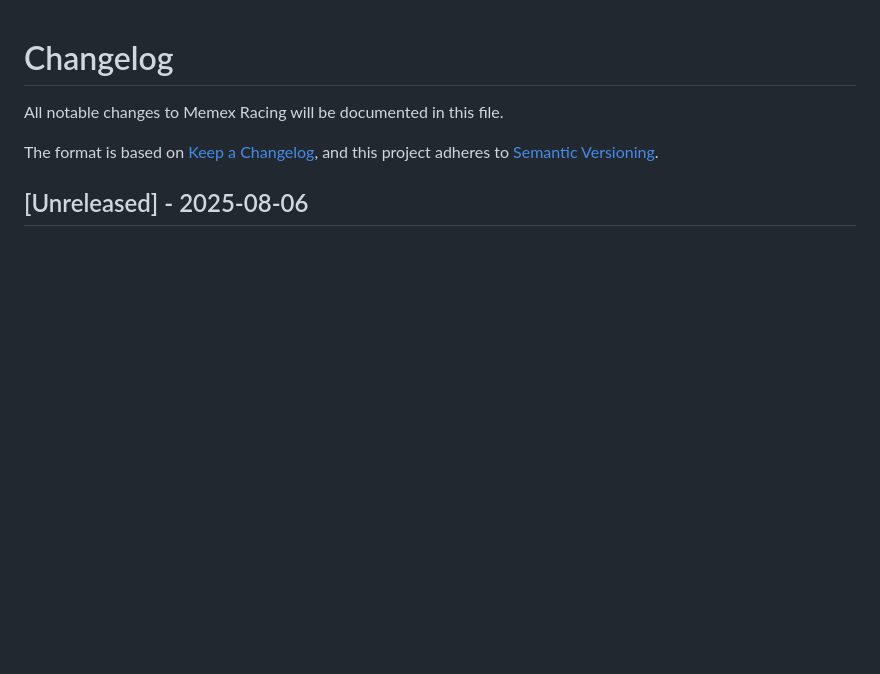
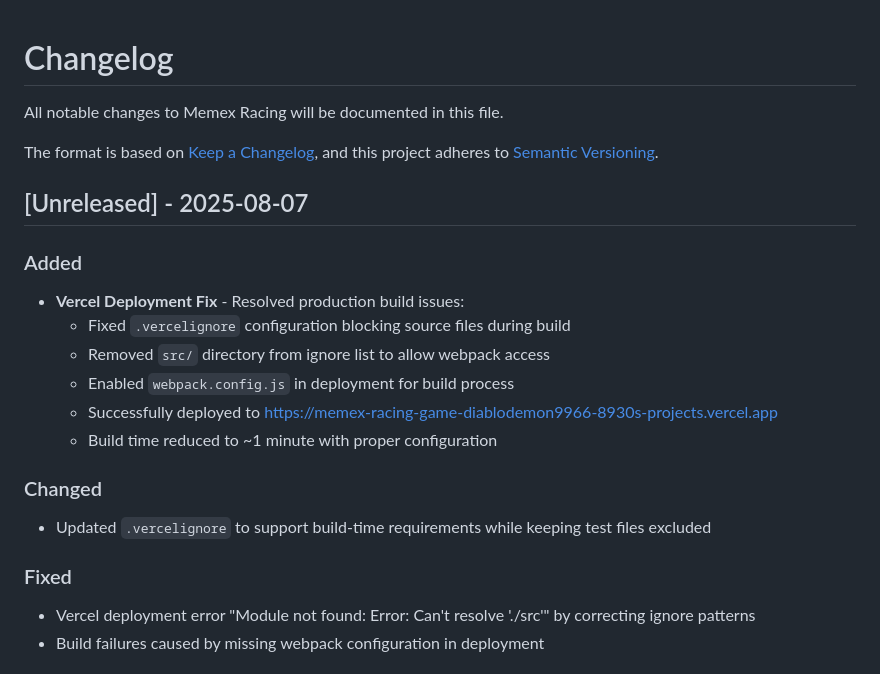
Before and after one commit to diablodemon666/memex-racinggame, a Markdown page: changelog.md, the part around one of its changes. Rendered like a GitHub page; blank space fills up the shorter version.

Commit message:
Update changelog with Vercel deployment fix
- Document successful resolution of build issues
- Add details about .vercelignore configuration changes
- Record deployment URL and improved build times
- Move previous unreleased changes to v0.4.0

🤖 Generated with [Claude Code](https://claude.ai/code)

Co-Authored-By: Claude <noreply@anthropic.com>

```diff
--- a/changelog.md
+++ b/changelog.md
@@ -5,4 +5,20 @@ All notable changes to Memex Racing will be documented in this file.
 The format is based on [Keep a Changelog](https://keepachangelog.com/en/1.0.0/),
 and this project adheres to [Semantic Versioning](https://semver.org/spec/v2.0.0.html).
 
-## [Unreleased] - 2025-08-06
+## [Unreleased] - 2025-08-07
+
+### Added
+- **Vercel Deployment Fix** - Resolved production build issues:
+  - Fixed `.vercelignore` configuration blocking source files during build
+  - Removed `src/` directory from ignore list to allow webpack access
+  - Enabled `webpack.config.js` in deployment for build process
+  - Successfully deployed to https://memex-racing-game-diablodemon9966-8930s-projects.vercel.app
+  - Build time reduced to ~1 minute with proper configuration
+
+### Changed
+- Updated `.vercelignore` to support build-time requirements while keeping test files excluded
+
+### Fixed
+- Vercel deployment error "Module not found: Error: Can't resolve './src'" by correcting ignore patterns
+- Build failures caused by missing webpack configuration in deployment
+
```
Also changed, not shown: other parts of changelog.md (+1 -0 lines).
